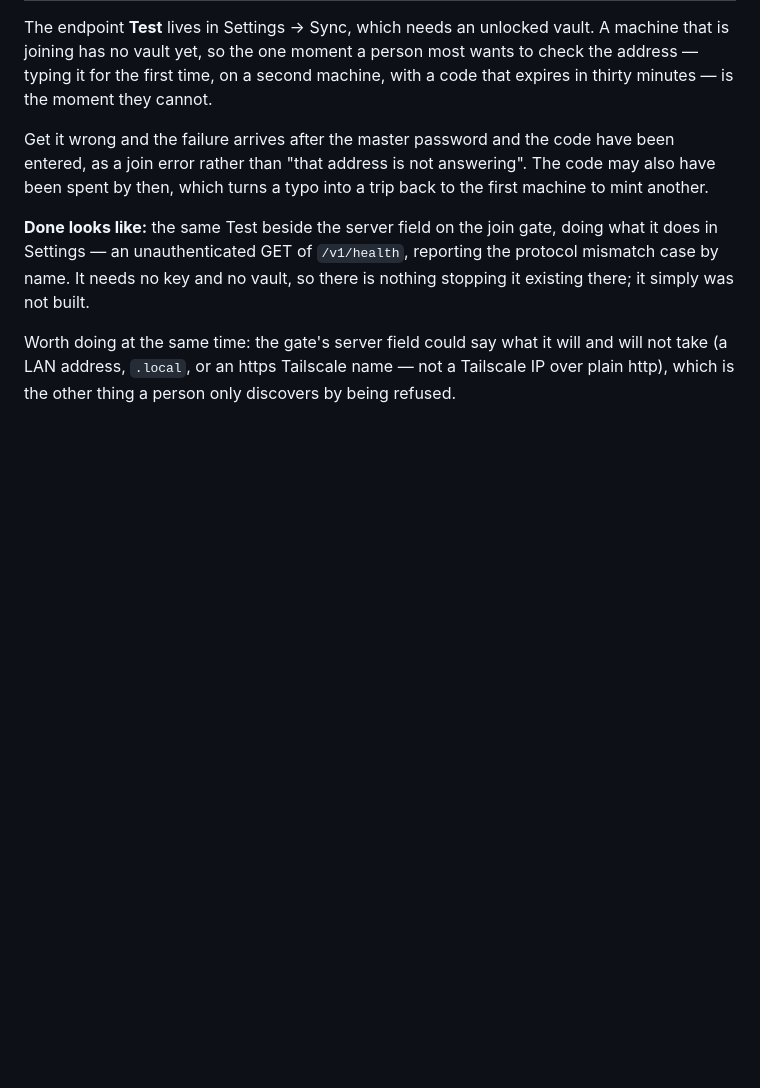
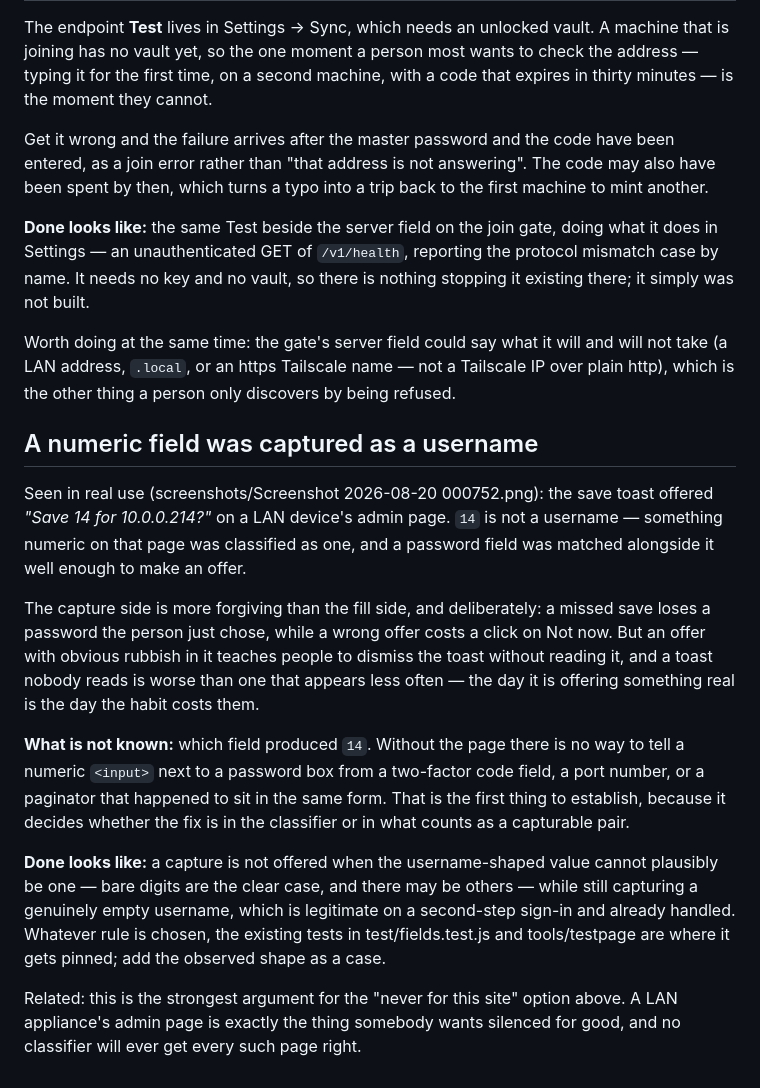
Before and after one commit to bropple/BENCpass, a Markdown page: TODO.md, the part around the change. Drawn GitHub-style; blank space fills up the shorter version.

Commit message:
TODO: a numeric field was offered as a username
From real use: the toast offered to save '14' as a username on a LAN device's
admin page. Something numeric was classified as a login field and paired with a
password box convincingly enough to make an offer.

Capture is deliberately more forgiving than fill — a missed save loses a
password the person just chose, a wrong offer costs a click. But an offer with
visible rubbish in it teaches people to dismiss the toast unread, and the day
that habit meets a real save is the day it costs them.

Recorded with what is not known: which field produced it. A numeric input beside
a password box, a two-factor code, a port, a paginator — they are
indistinguishable from a screenshot, and which it is decides whether the fix
belongs in the classifier or in what counts as a capturable pair.

Also the clearest argument yet for 'never for this site': no classifier will get
every appliance admin page right, and that one wants silencing for good.

Co-Authored-By: Claude Opus 5 <noreply@anthropic.com>
Claude-Session: https://claude.ai/code/session_01GNrPY4xoffSWTxsfRi19yU

```diff
--- a/TODO.md
+++ b/TODO.md
@@ -219,3 +219,34 @@ Worth doing at the same time: the gate's server field could say what it will and
 will not take (a LAN address, `.local`, or an https Tailscale name — not a
 Tailscale IP over plain http), which is the other thing a person only discovers
 by being refused.
+
+## A numeric field was captured as a username
+
+Seen in real use (screenshots/Screenshot 2026-08-20 000752.png): the save toast
+offered *"Save 14 for 10.0.0.214?"* on a LAN device's admin page. `14` is not a
+username — something numeric on that page was classified as one, and a password
+field was matched alongside it well enough to make an offer.
+
+The capture side is more forgiving than the fill side, and deliberately: a
+missed save loses a password the person just chose, while a wrong offer costs a
+click on Not now. But an offer with obvious rubbish in it teaches people to
+dismiss the toast without reading it, and a toast nobody reads is worse than one
+that appears less often — the day it is offering something real is the day the
+habit costs them.
+
+**What is not known:** which field produced `14`. Without the page there is no
+way to tell a numeric `<input>` next to a password box from a two-factor code
+field, a port number, or a paginator that happened to sit in the same form.
+That is the first thing to establish, because it decides whether the fix is in
+the classifier or in what counts as a capturable pair.
+
+**Done looks like:** a capture is not offered when the username-shaped value
+cannot plausibly be one — bare digits are the clear case, and there may be
+others — while still capturing a genuinely empty username, which is legitimate
+on a second-step sign-in and already handled. Whatever rule is chosen, the
+existing tests in test/fields.test.js and tools/testpage are where it gets
+pinned; add the observed shape as a case.
+
+Related: this is the strongest argument for the "never for this site" option
+above. A LAN appliance's admin page is exactly the thing somebody wants silenced
+for good, and no classifier will ever get every such page right.
```
